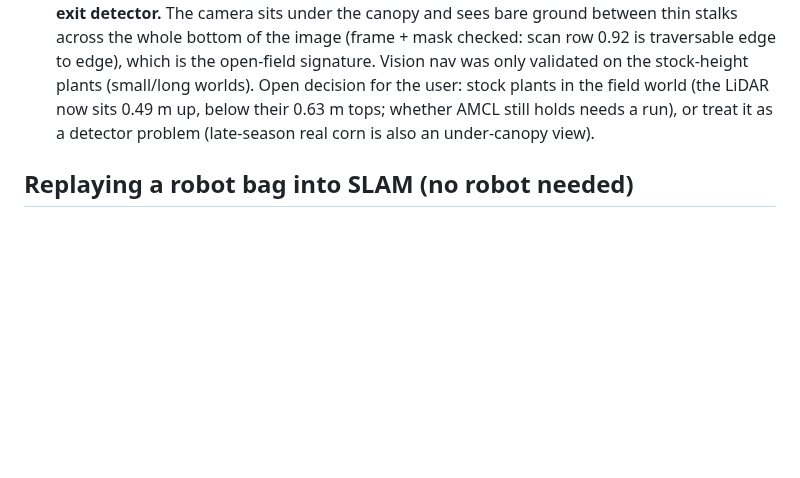
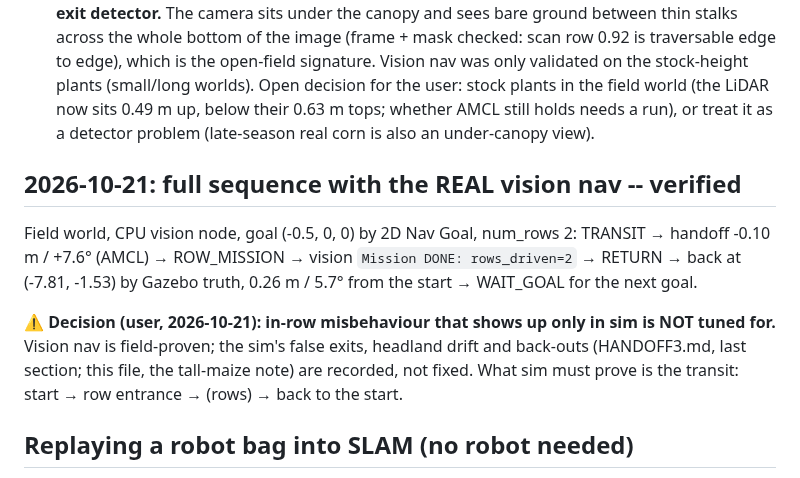
Before and after one commit to WeiChien5241/agbot-control-ws, a Markdown page: HANDOFF_LIDAR.md, the part around the change. GitHub-like rendering; blank space fills up the shorter version.

Commit message:
Record the full deploy run with the real vision nav and the decision not to tune for sim-only row errors
Co-Authored-By: Claude Opus 5.5 <noreply@anthropic.com>

```diff
--- a/HANDOFF_LIDAR.md
+++ b/HANDOFF_LIDAR.md
@@ -209,6 +209,19 @@ cd ../agbot_gps_nav && PYTHONPATH=src python3 -m pytest test -q            # 193
   needs a run), or treat it as a detector problem (late-season real corn
   is also an under-canopy view).
 
+## 2026-10-21: full sequence with the REAL vision nav -- verified
+
+Field world, CPU vision node, goal (-0.5, 0, 0) by 2D Nav Goal, num_rows 2:
+TRANSIT → handoff -0.10 m / +7.6° (AMCL) → ROW_MISSION → vision
+`Mission DONE: rows_driven=2` → RETURN → back at (-7.81, -1.53) by Gazebo
+truth, 0.26 m / 5.7° from the start → WAIT_GOAL for the next goal.
+
+⚠ **Decision (user, 2026-10-21): in-row misbehaviour that shows up only in
+sim is NOT tuned for.** Vision nav is field-proven; the sim's false exits,
+headland drift and back-outs (HANDOFF3.md, last section; this file, the
+tall-maize note) are recorded, not fixed. What sim must prove is the
+transit: start → row entrance → (rows) → back to the start.
+
 ## Replaying a robot bag into SLAM (no robot needed)
 
 Verified 2026-10-19 on `old_bags/2024-07-01-15-29-38.bag` (real corn, 6.5 m
```
